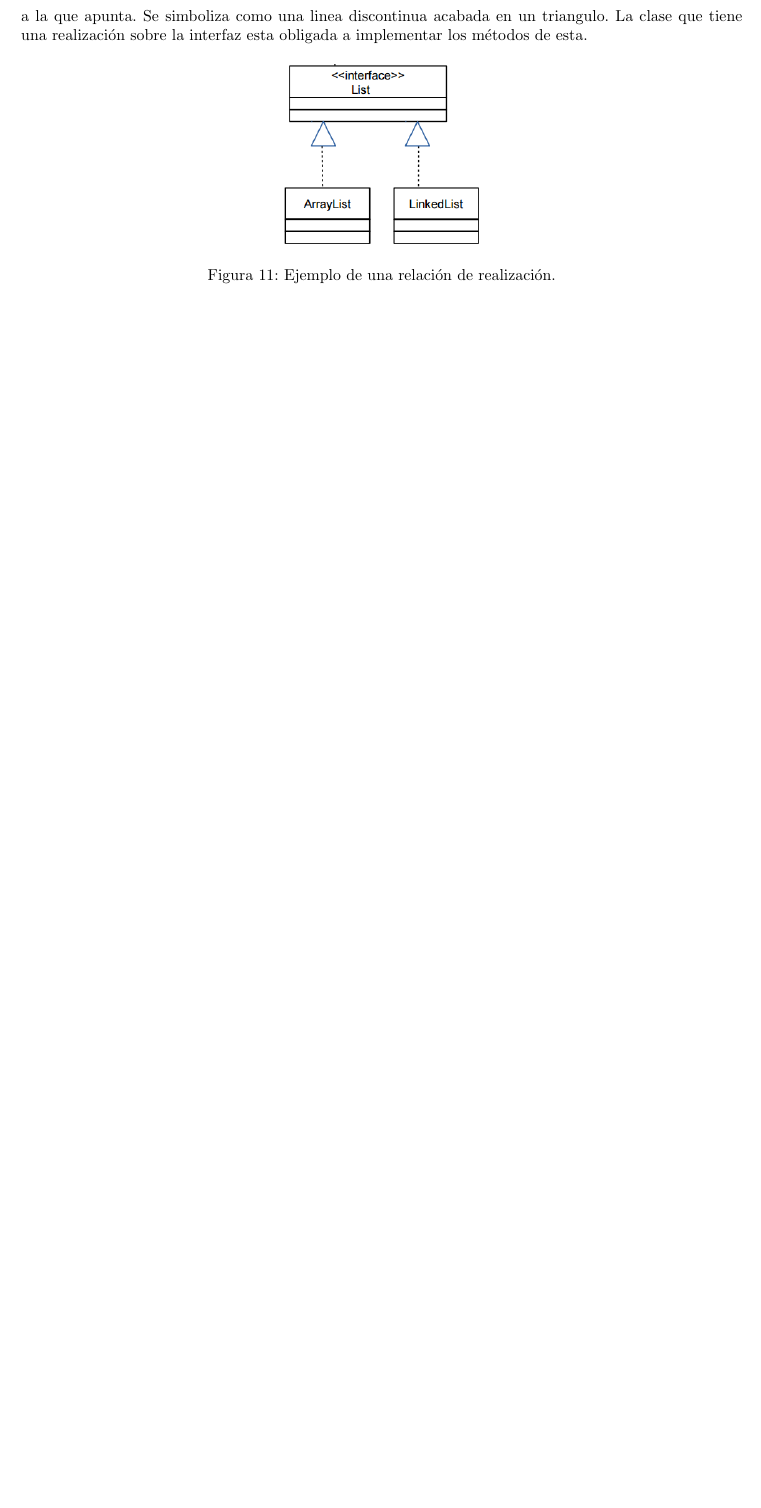
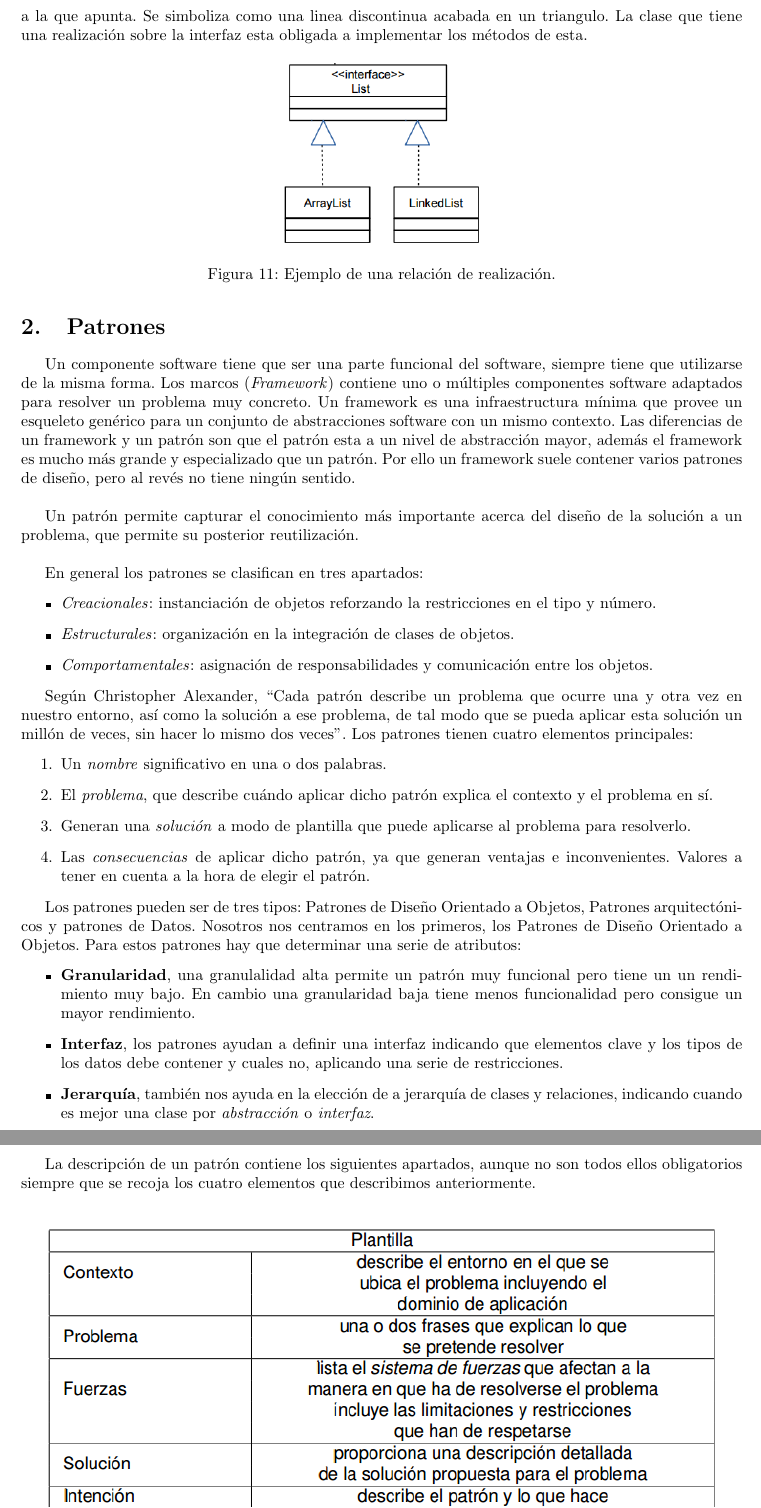
Before and after one commit to Joselmo/DS, a LaTeX document (Teoría/Apuntes/Tema_1.tex): part of page 6 of 6 before the commit and two parts of pages 6 and 7 of 7 after it, the two joined at a grey line, cut so that both start at the same text, the shorter picture padded with empty space. Compiled offline with pdfLaTeX.

Commit message:
Añadido contenido de apuntes

```diff
--- a/Teoría/Apuntes/Tema_1.tex
+++ b/Teoría/Apuntes/Tema_1.tex
@@ -178,3 +178,35 @@ La realización es una relación que indica que la clase va a realizar una imple
 \end{figure}
 
 
+\section{Patrones}
+Un componente software tiene que ser una parte funcional del software, siempre tiene que utilizarse de la misma forma. Los marcos (\textit{Framework}) contiene uno o múltiples componentes software adaptados para resolver un problema muy concreto. Un framework es una infraestructura mínima que provee un esqueleto genérico para un conjunto de abstracciones software con un mismo contexto. Las diferencias de un framework y un patrón son que el patrón esta a un nivel de abstracción mayor, además el framework es mucho más grande y especializado que un patrón. Por ello un framework suele contener varios patrones de diseño, pero al revés no tiene ningún sentido.\\
+
+Un patrón permite capturar el conocimiento más importante acerca del diseño de la solución a un problema, que permite su posterior reutilización.\\
+
+En general los patrones se clasifican en tres apartados:
+\begin{itemize}
+\item \textit{Creacionales}: instanciación de objetos reforzando la restricciones en el tipo y número.
+\item \textit{Estructurales}: organización en la  integración de clases de objetos.
+\item \textit{Comportamentales}: asignación de responsabilidades y comunicación entre  los objetos.
+\end{itemize}
+
+Según Christopher Alexander, ``Cada patrón describe un problema que ocurre una y otra vez en nuestro entorno, así como la solución a ese problema, de tal modo que se pueda aplicar esta solución un millón de veces, sin hacer lo mismo dos veces''. Los patrones tienen cuatro elementos principales:
+\begin{enumerate}
+\item Un \textit{nombre} significativo en una o dos palabras.
+\item El \textit{problema}, que describe cuándo aplicar dicho patrón explica el contexto y el problema en sí.
+\item Generan una \textit{solución} a modo de plantilla que puede aplicarse al problema para resolverlo.
+\item Las \textit{consecuencias} de aplicar dicho patrón, ya que generan ventajas e inconvenientes. Valores a tener en cuenta a la hora de elegir el patrón.
+\end{enumerate}
+
+Los patrones pueden ser de tres tipos: Patrones de Diseño Orientado a Objetos, Patrones arquitectónicos y patrones de Datos. Nosotros nos centramos en los primeros, los Patrones de Diseño Orientado a Objetos. Para estos patrones hay que determinar una serie de atributos:
+\begin{itemize}
+\item \textbf{Granularidad}, una granulalidad alta permite un patrón muy funcional pero tiene un un rendimiento muy bajo. En cambio una granularidad baja tiene menos funcionalidad pero consigue un mayor rendimiento.
+\item \textbf{Interfaz}, los patrones ayudan a definir una interfaz indicando que  elementos clave y los tipos de los datos debe contener y cuales no, aplicando una serie de restricciones.
+\item \textbf{Jerarquía}, también nos ayuda en la elección de a jerarquía de clases y relaciones, indicando cuando es mejor una clase por \textit{abstracción} o  \textit{interfaz}.
+\end{itemize}
+
+La descripción de un patrón contiene los siguientes apartados, aunque no son todos ellos obligatorios siempre que se recoja los cuatro elementos que describimos anteriormente.\\
+\begin{figure}[H] %con el [H] le obligamos a situar aquí la figura
+\centering
+\includegraphics[scale=0.8]{img/elementos_patron.png}
+\end{figure}
```
Also changed, not shown: Teoría/Apuntes/img/elementos_patron.png (added), Teoría/Apuntes/Tema_1.tex (16 more changed lines), 2 other files.
